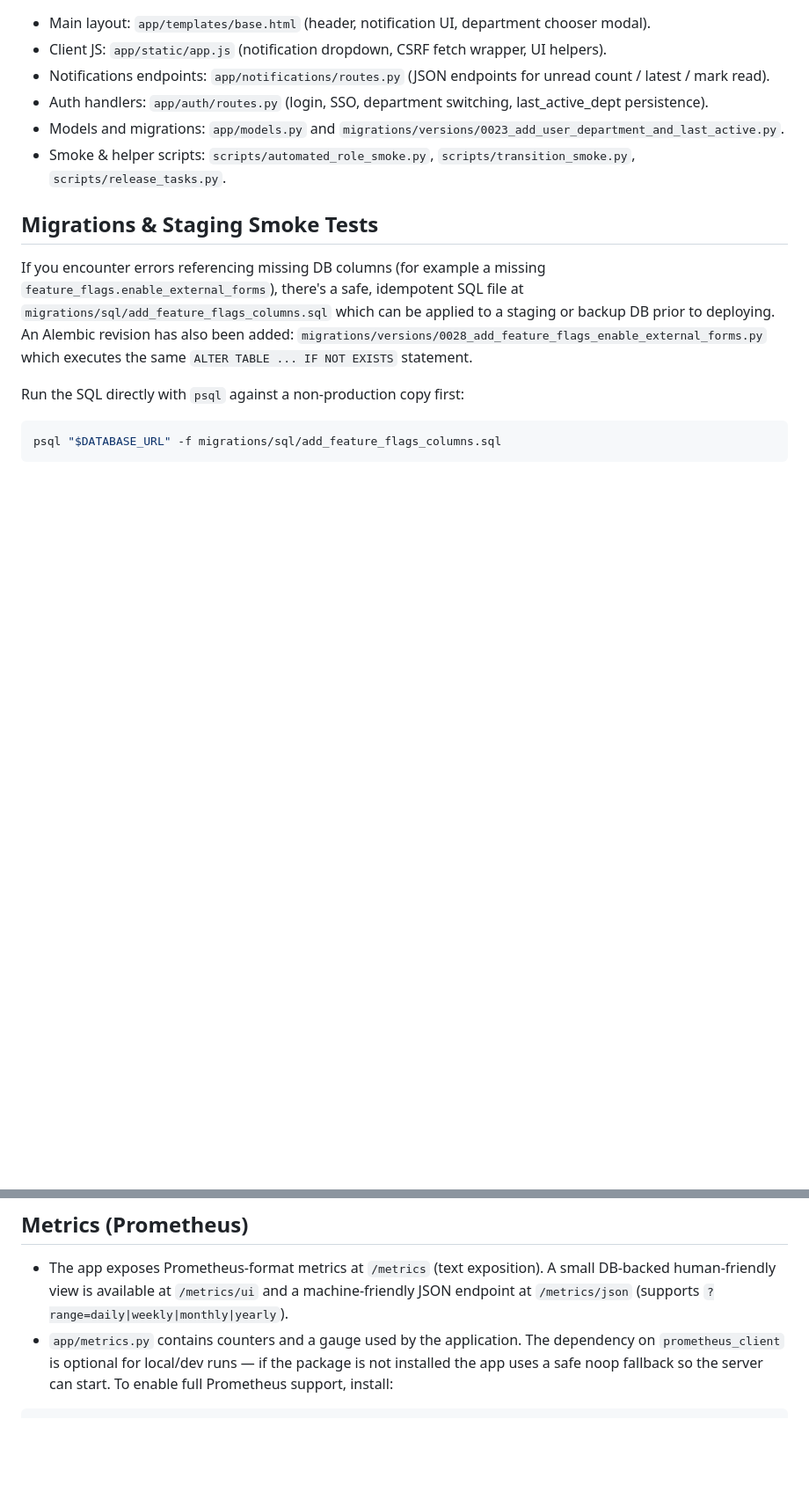
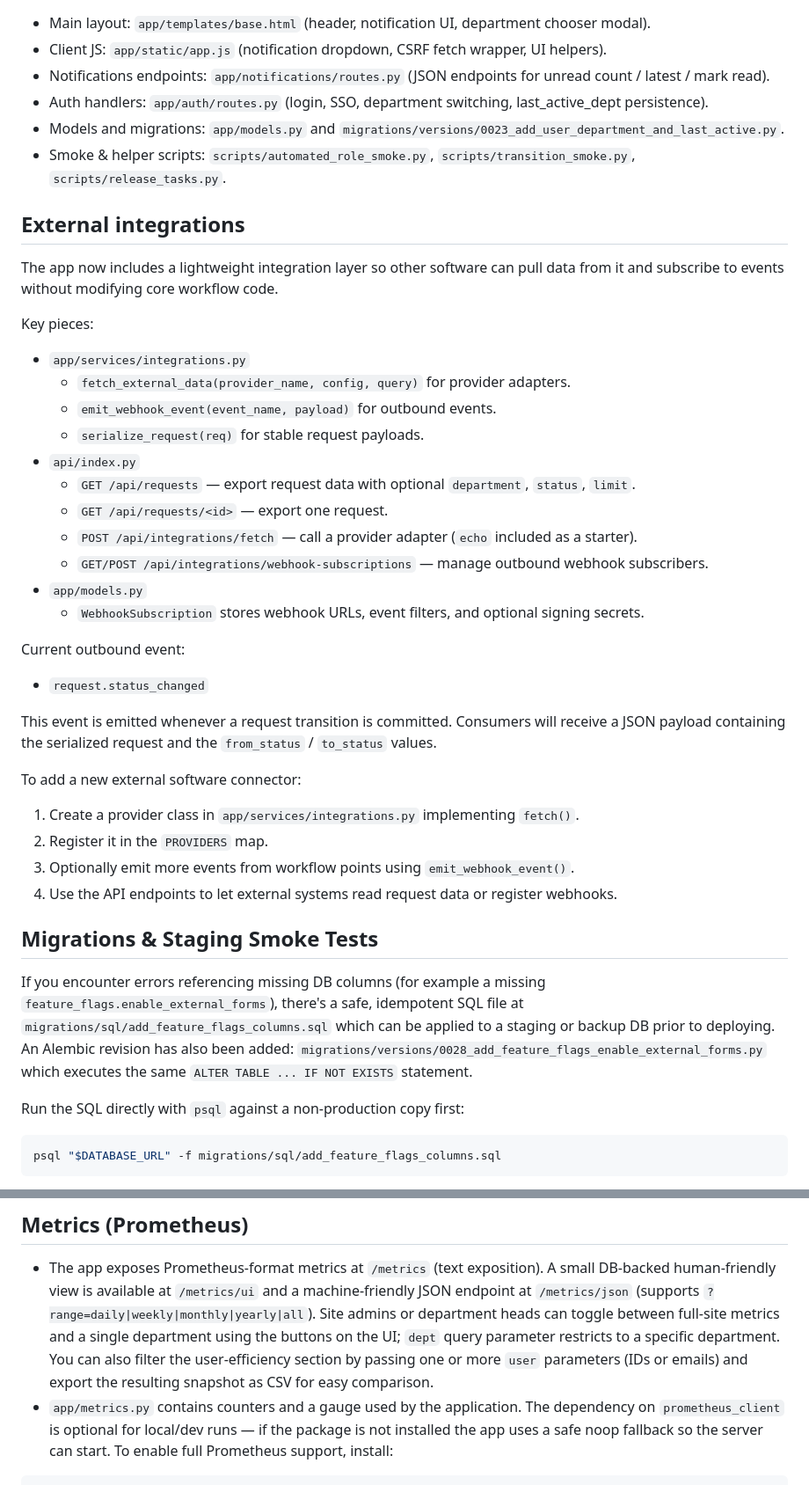
Before and after one commit to ninnis92-stack/process-management-system, a Markdown page: README.md, 2 parts joined by grey strips. Shown at 88% size. Rendered like a GitHub page; blank space fills up the shorter version.

```diff
--- a/README.md
+++ b/README.md
@@ -47,6 +47,40 @@ A small prototype app.
 - Auth handlers: `app/auth/routes.py` (login, SSO, department switching, last_active_dept persistence).
 - Models and migrations: `app/models.py` and `migrations/versions/0023_add_user_department_and_last_active.py`.
 - Smoke & helper scripts: `scripts/automated_role_smoke.py`, `scripts/transition_smoke.py`, `scripts/release_tasks.py`.
+
+## External integrations
+
+The app now includes a lightweight integration layer so other software can pull
+data from it and subscribe to events without modifying core workflow code.
+
+Key pieces:
+
+- `app/services/integrations.py`
+  - `fetch_external_data(provider_name, config, query)` for provider adapters.
+  - `emit_webhook_event(event_name, payload)` for outbound events.
+  - `serialize_request(req)` for stable request payloads.
+- `api/index.py`
+  - `GET /api/requests` — export request data with optional `department`, `status`, `limit`.
+  - `GET /api/requests/<id>` — export one request.
+  - `POST /api/integrations/fetch` — call a provider adapter (`echo` included as a starter).
+  - `GET/POST /api/integrations/webhook-subscriptions` — manage outbound webhook subscribers.
+- `app/models.py`
+  - `WebhookSubscription` stores webhook URLs, event filters, and optional signing secrets.
+
+Current outbound event:
+
+- `request.status_changed`
+
+This event is emitted whenever a request transition is committed. Consumers will
+receive a JSON payload containing the serialized request and the `from_status`
+/ `to_status` values.
+
+To add a new external software connector:
+
+1. Create a provider class in `app/services/integrations.py` implementing `fetch()`.
+2. Register it in the `PROVIDERS` map.
+3. Optionally emit more events from workflow points using `emit_webhook_event()`.
+4. Use the API endpoints to let external systems read request data or register webhooks.
 
 ## Migrations & Staging Smoke Tests
 
@@ -431,7 +466,11 @@ Supported provider response signals:
 
 - The app exposes Prometheus-format metrics at `/metrics` (text exposition). A small DB-backed
   human-friendly view is available at `/metrics/ui` and a machine-friendly JSON endpoint at
-  `/metrics/json` (supports `?range=daily|weekly|monthly|yearly`).
+  `/metrics/json` (supports `?range=daily|weekly|monthly|yearly|all`).
+  Site admins or department heads can toggle between full-site metrics and a single department
+  using the buttons on the UI; `dept` query parameter restricts to a specific department.
+  You can also filter the user-efficiency section by passing one or more `user` parameters
+  (IDs or emails) and export the resulting snapshot as CSV for easy comparison.
 - `app/metrics.py` contains counters and a gauge used by the application. The dependency on
   `prometheus_client` is optional for local/dev runs — if the package is not installed the app
   uses a safe noop fallback so the server can start. To enable full Prometheus support, install:
```
Also changed, not shown: other parts of README.md (+6 -3 lines).
